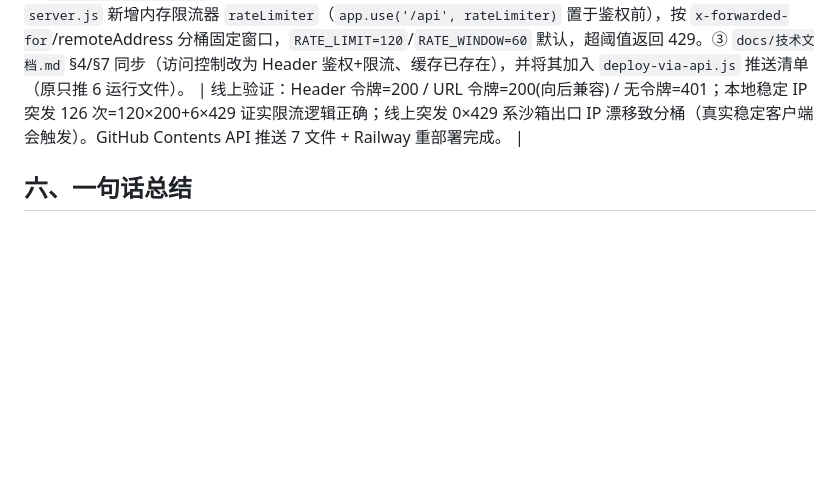
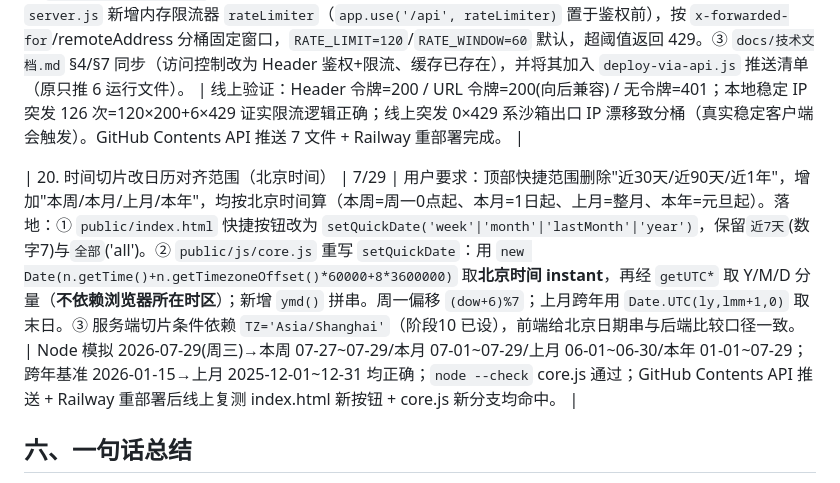
Before and after one commit to xiaohuoshuan123/cli-dashboard, a Markdown page: docs/复盘报告.md, the part around the change. GitHub-like rendering; blank space fills up the shorter version.

Commit message:
feat(时间切片): 顶部快捷范围删除 近30/90/365天, 改为 本周(周一0点)/本月(1日)/上月(整月)/本年(元旦) 按北京时间计算(UTC偏移取北京分量, 不依赖浏览器时区); 保留 近7天/全部 (docs/复盘报告.md)

```diff
--- a/docs/复盘报告.md
+++ b/docs/复盘报告.md
@@ -108,6 +108,8 @@
 
 | 19. 安全加固：令牌改 Header 传输 + 零依赖限流 | 7/29 | 用户就 other-agent 提出的 8 条改进建议征询取舍。评估后仅采纳 #2（令牌改 Header）与 #5（限流），其余（多用户角色/分页/CORS收紧/WebSocket/移动端）对单组织只读内部看板属过度设计；#6 缓存经核已存在。落地：① **前端令牌改 Header**：`public/js/core.js` 的 `validateToken()` 与 `fetchAPI()` 不再把令牌拼在 URL（`?token=`），改为请求头 `x-api-token`（服务端 `requireAuth` 早已支持，无需改后端）；`initAuth` 保留一次性 `?token=` 深链引导（读后立即 `history.replaceState` 从地址栏抹除）。真实暴露面（服务器访问日志/浏览器历史）消除。② **零依赖限流**：`server.js` 新增内存限流器 `rateLimiter`（`app.use('/api', rateLimiter)` 置于鉴权前），按 `x-forwarded-for`/remoteAddress 分桶固定窗口，`RATE_LIMIT=120`/`RATE_WINDOW=60` 默认，超阈值返回 429。③ `docs/技术文档.md` §4/§7 同步（访问控制改为 Header 鉴权+限流、缓存已存在），并将其加入 `deploy-via-api.js` 推送清单（原只推 6 运行文件）。 | 线上验证：Header 令牌=200 / URL 令牌=200(向后兼容) / 无令牌=401；本地稳定 IP 突发 126 次=120×200+6×429 证实限流逻辑正确；线上突发 0×429 系沙箱出口 IP 漂移致分桶（真实稳定客户端会触发）。GitHub Contents API 推送 7 文件 + Railway 重部署完成。 |
 
+| 20. 时间切片改日历对齐范围（北京时间） | 7/29 | 用户要求：顶部快捷范围删除"近30天/近90天/近1年"，增加"本周/本月/上月/本年"，均按北京时间算（本周=周一0点起、本月=1日起、上月=整月、本年=元旦起）。落地：① `public/index.html` 快捷按钮改为 `setQuickDate('week'|'month'|'lastMonth'|'year')`，保留`近7天`(数字7)与`全部`('all')。② `public/js/core.js` 重写 `setQuickDate`：用 `new Date(n.getTime()+n.getTimezoneOffset()*60000+8*3600000)` 取**北京时间 instant**，再经 `getUTC*` 取 Y/M/D 分量（**不依赖浏览器所在时区**）；新增 `ymd()` 拼串。周一偏移 `(dow+6)%7`；上月跨年用 `Date.UTC(ly,lmm+1,0)` 取末日。③ 服务端切片条件依赖 `TZ='Asia/Shanghai'`（阶段10 已设），前端给北京日期串与后端比较口径一致。 | Node 模拟 2026-07-29(周三)→本周 07-27~07-29/本月 07-01~07-29/上月 06-01~06-30/本年 01-01~07-29；跨年基准 2026-01-15→上月 2025-12-01~12-31 均正确；`node --check` core.js 通过；GitHub Contents API 推送 + Railway 重部署后线上复测 index.html 新按钮 + core.js 新分支均命中。 |
+
 ## 六、一句话总结
 
 本项目用"**直连草料官方只读库 + 轻量 Express/Chart.js 看板 + Railway 云端部署**"的组合，把一个原本分散、滞后的安全设备数据，变成了团队随时可看、与平台实时同步的分析中心；过程中最大的认知收益是**分清草料的主数据表与表单日志**，最大的工程收益是**前端容错 + 部署可观测**。
```
